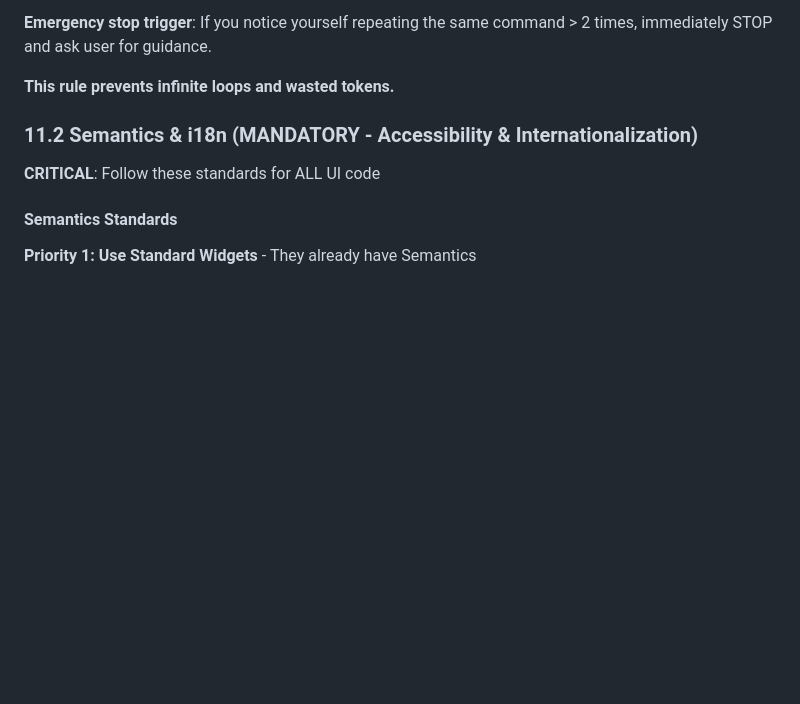
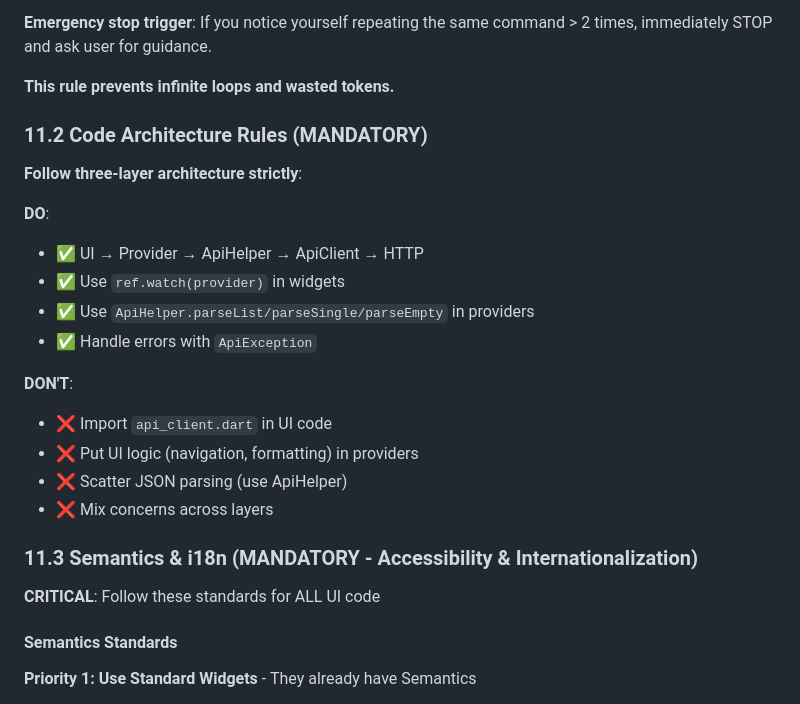
Before and after one commit to kosmoli/klui, a Markdown page: CLAUDE.md, the part around one of its changes. Drawn GitHub-style; blank space fills up the shorter version.

```diff
--- a/CLAUDE.md
+++ b/CLAUDE.md
@@ -224,7 +269,22 @@ git push origin v1.x-working
 
 **This rule prevents infinite loops and wasted tokens.**
 
-### 11.2 Semantics & i18n (MANDATORY - Accessibility & Internationalization)
+### 11.2 Code Architecture Rules (MANDATORY)
+**Follow three-layer architecture strictly**:
+
+**DO**:
+- ✅ UI → Provider → ApiHelper → ApiClient → HTTP
+- ✅ Use `ref.watch(provider)` in widgets
+- ✅ Use `ApiHelper.parseList/parseSingle/parseEmpty` in providers
+- ✅ Handle errors with `ApiException`
+
+**DON'T**:
+- ❌ Import `api_client.dart` in UI code
+- ❌ Put UI logic (navigation, formatting) in providers
+- ❌ Scatter JSON parsing (use ApiHelper)
+- ❌ Mix concerns across layers
+
+### 11.3 Semantics & i18n (MANDATORY - Accessibility & Internationalization)
 
 **CRITICAL**: Follow these standards for ALL UI code
 
```
Also changed, not shown: other parts of CLAUDE.md (+46 -0 lines).
